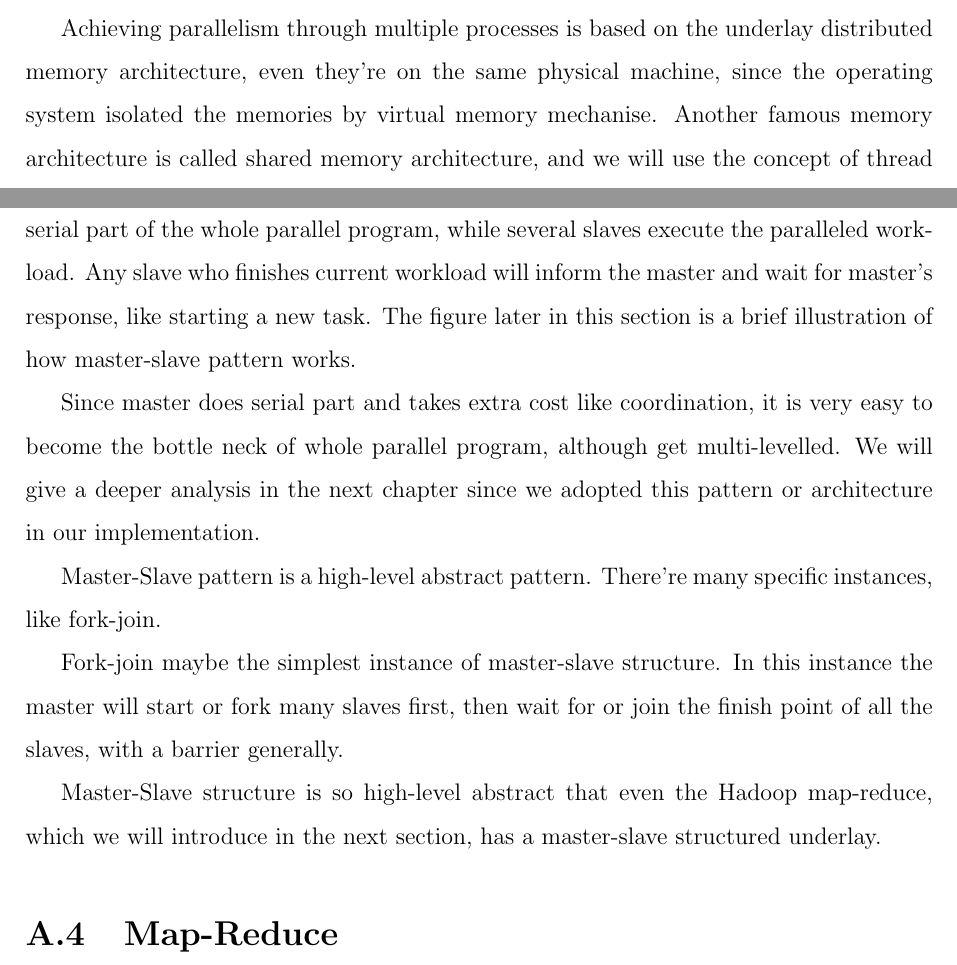
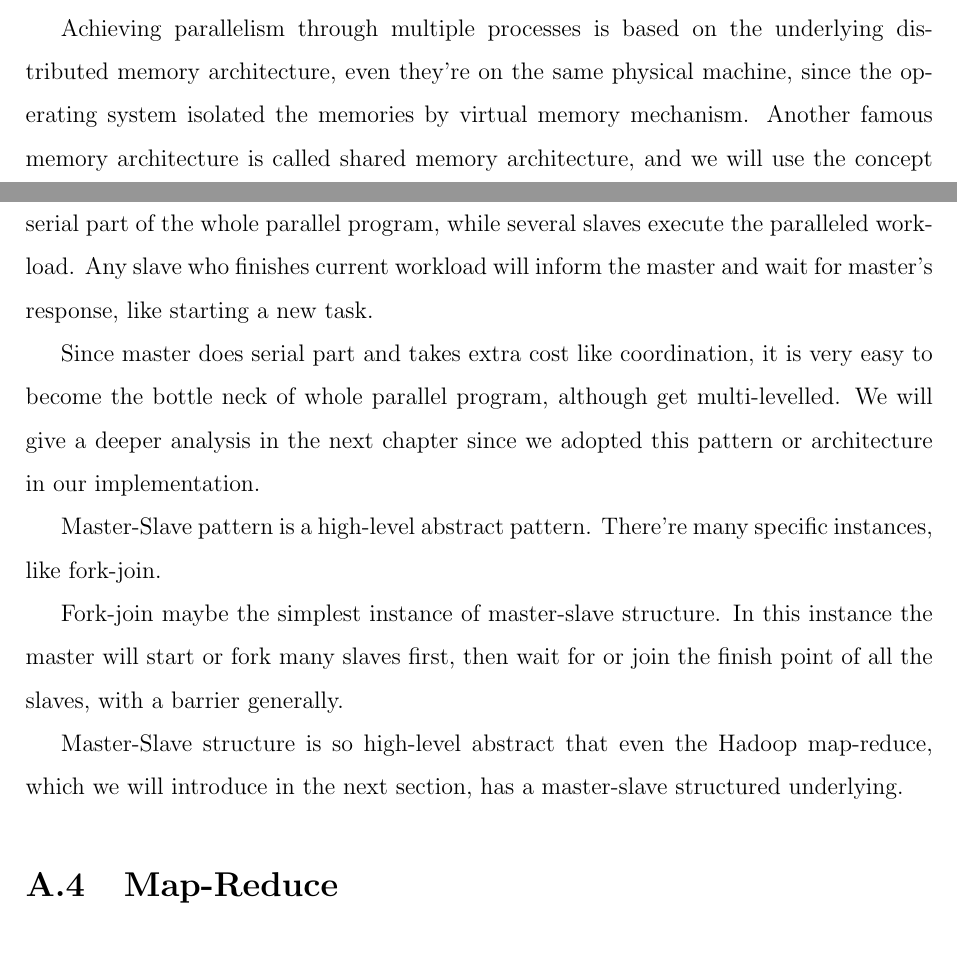
Before and after one commit to wuyangnju/mphil-thesis, a LaTeX thesis (thesis.tex, which reads appendix1.tex, chapter2.tex): two parts of pages 24 and 57 of 61, joined at a grey line, cut so that both start at the same text. Compiled offline with pdfLaTeX.

Commit message:
fix some typos

```diff
--- a/appendix1.tex
+++ b/appendix1.tex
@@ -18,13 +18,7 @@ The most popular software pipeline should be Unix pipeline. It composes Unix com
 
 \section{Master-Slave}
 
-Master-Slave pattern or architecture may be the easiest one to implement on distributed environment. In a Master-Slave structure, a master process takes care of the essential serial part of the whole parallel program, while several slaves execute the paralleled workload. Any slave who finishes current workload will inform the master and wait for master's response, like starting a new task. The figure later in this section is a brief illustration of how master-slave pattern works.
-
-\begin{figure}[ht]
-\centering
-\includegraphics[width=120mm]{master-slave-brief.png}
-\caption{A brief illustration of master-slave pattern}
-\end{figure}
+Master-Slave pattern or architecture may be the easiest one to implement on distributed environment. In a Master-Slave structure, a master process takes care of the essential serial part of the whole parallel program, while several slaves execute the paralleled workload. Any slave who finishes current workload will inform the master and wait for master's response, like starting a new task.
 
 Since master does serial part and takes extra cost like coordination, it is very easy to become the bottle neck of whole parallel program, although get multi-levelled. We will give a deeper analysis in the next chapter since we adopted this pattern or architecture in our implementation.
 
@@ -32,7 +26,7 @@ Master-Slave pattern is a high-level abstract pattern. There're many specific in
 
 Fork-join maybe the simplest instance of master-slave structure. In this instance the master will start or fork many slaves first, then wait for or join the finish point of all the slaves, with a barrier generally.
 
-Master-Slave structure is so high-level abstract that even the Hadoop map-reduce, which we will introduce in the next section, has a master-slave structured underlay.
+Master-Slave structure is so high-level abstract that even the Hadoop map-reduce, which we will introduce in the next section, has a master-slave structured underlying.
 
 \section{Map-Reduce}
 
--- a/chapter2.tex
+++ b/chapter2.tex
@@ -136,7 +136,7 @@ With the help of operating system, processes are isolated from each other, in th
 
 On the other hand, processes on the same physical machine can communicate with each other through mechanisms provided by operating system, like shared memory, pipeline, where the output of one process get passed to another as input, and so on.
 
-Achieving parallelism through multiple processes is based on the underlay distributed memory architecture, even they're on the same physical machine, since the operating system isolated the memories by virtual memory mechanise. Another famous memory architecture is called shared memory architecture, and we will use the concept of thread to illustrate it in the next paragraph.
+Achieving parallelism through multiple processes is based on the underlying distributed memory architecture, even they're on the same physical machine, since the operating system isolated the memories by virtual memory mechanism. Another famous memory architecture is called shared memory architecture, and we will use the concept of thread to illustrate it in the next paragraph.
 
 \subsubsection{Thread inside Process}
 
```
Also changed, not shown: appendix3.tex (+1 -1 lines), chapter3.tex (+1 -1 lines), chapter4.tex (+4 -4 lines), chapter2.tex (4 more changed lines).
